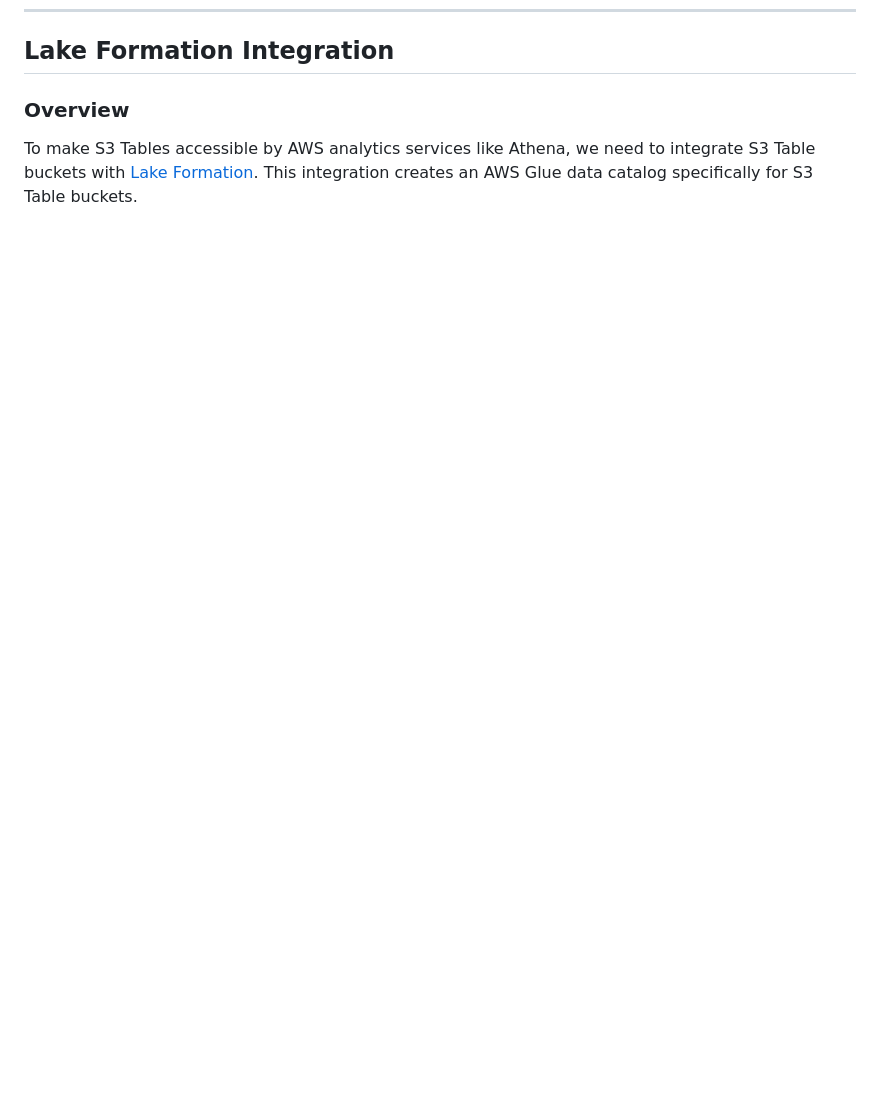
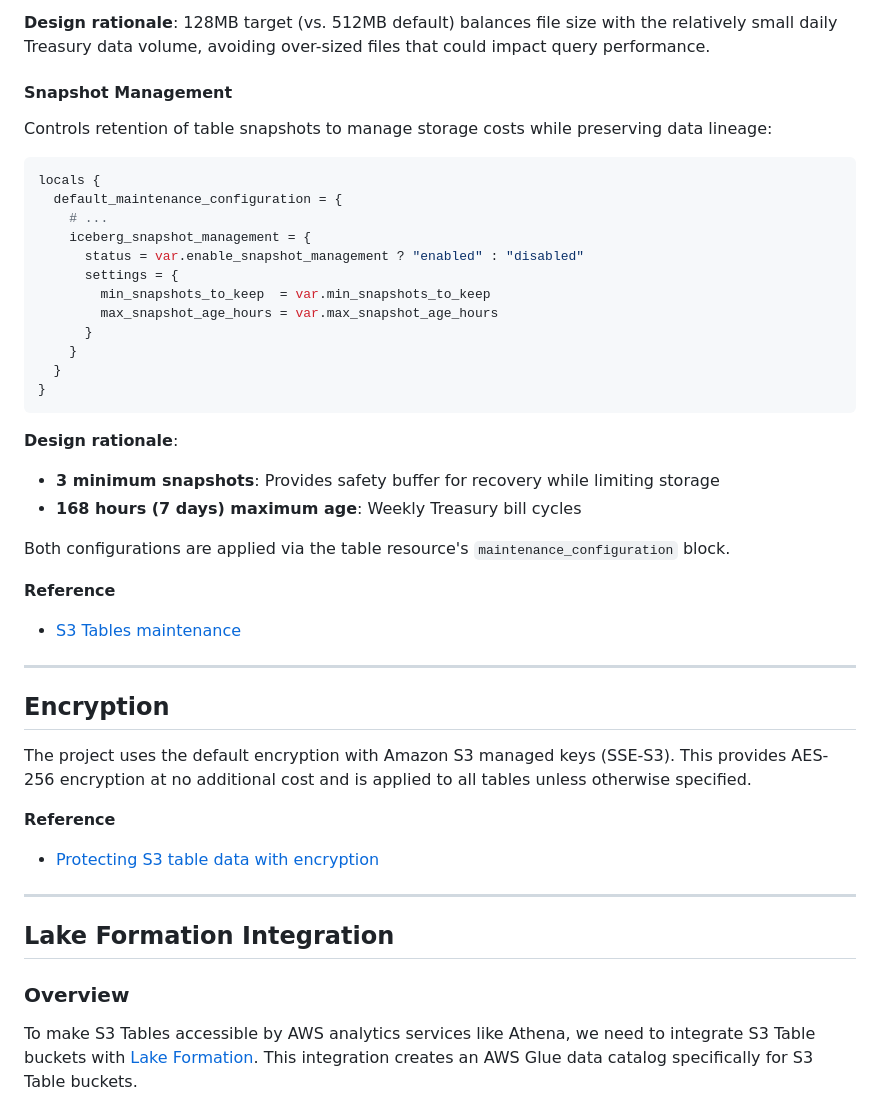
Before and after one commit to yangwu1227/tbills-scraper, a Markdown page: terraform/docs/s3_table_bucket.md, the part around one of its changes. GitHub-like rendering; blank space fills up the shorter version.

````diff
--- a/terraform/docs/s3_table_bucket.md
+++ b/terraform/docs/s3_table_bucket.md
@@ -66,3 +123,47 @@ Details of the break-even implied forward yield can be found in `notebooks/break
+**Design rationale**: 128MB target (vs. 512MB default) balances file size with the relatively small daily Treasury data volume, avoiding over-sized files that could impact query performance.
+
+#### Snapshot Management
+
+Controls retention of table snapshots to manage storage costs while preserving data lineage:
+
+```python
+locals {
+  default_maintenance_configuration = {
+    # ...
+    iceberg_snapshot_management = {
+      status = var.enable_snapshot_management ? "enabled" : "disabled"
+      settings = {
+        min_snapshots_to_keep  = var.min_snapshots_to_keep
+        max_snapshot_age_hours = var.max_snapshot_age_hours
+      }
+    }
+  }
+}
+```
+
+**Design rationale**:
+
+- **3 minimum snapshots**: Provides safety buffer for recovery while limiting storage
+- **168 hours (7 days) maximum age**: Weekly Treasury bill cycles
+
+Both configurations are applied via the table resource's `maintenance_configuration` block.
+
+**Reference**
+
+- [S3 Tables maintenance](https://docs.aws.amazon.com/AmazonS3/latest/userguide/s3-tables-maintenance-overview.html)
+
+---
+
+## Encryption
+
+The project uses the default encryption with Amazon S3 managed keys (SSE-S3). This provides AES-256 encryption at no additional cost and is applied to all tables unless otherwise specified.
+
+**Reference**
+
+- [Protecting S3 table data with encryption](https://docs.aws.amazon.com/AmazonS3/latest/userguide/s3-tables-encryption.html)
+
+---
+
 ## Lake Formation Integration
 
 ### Overview
````
Also changed, not shown: other parts of terraform/docs/s3_table_bucket.md (+57 -0 lines).
